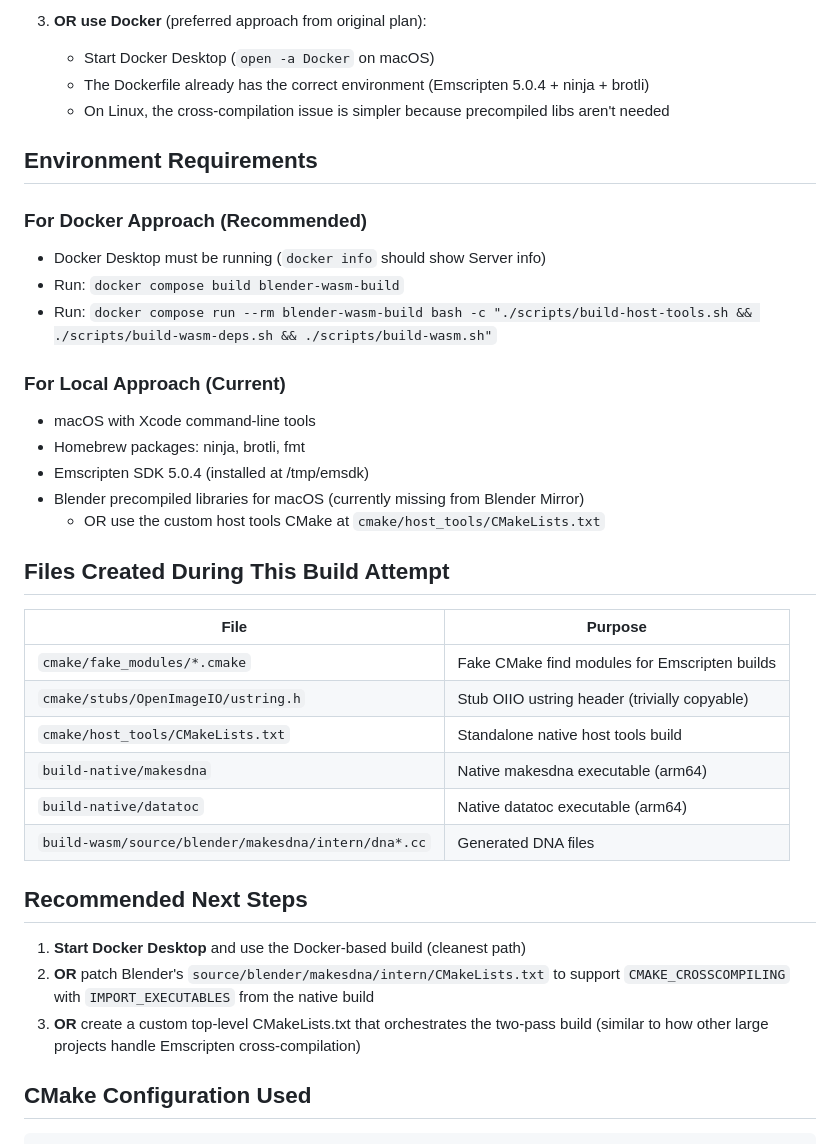
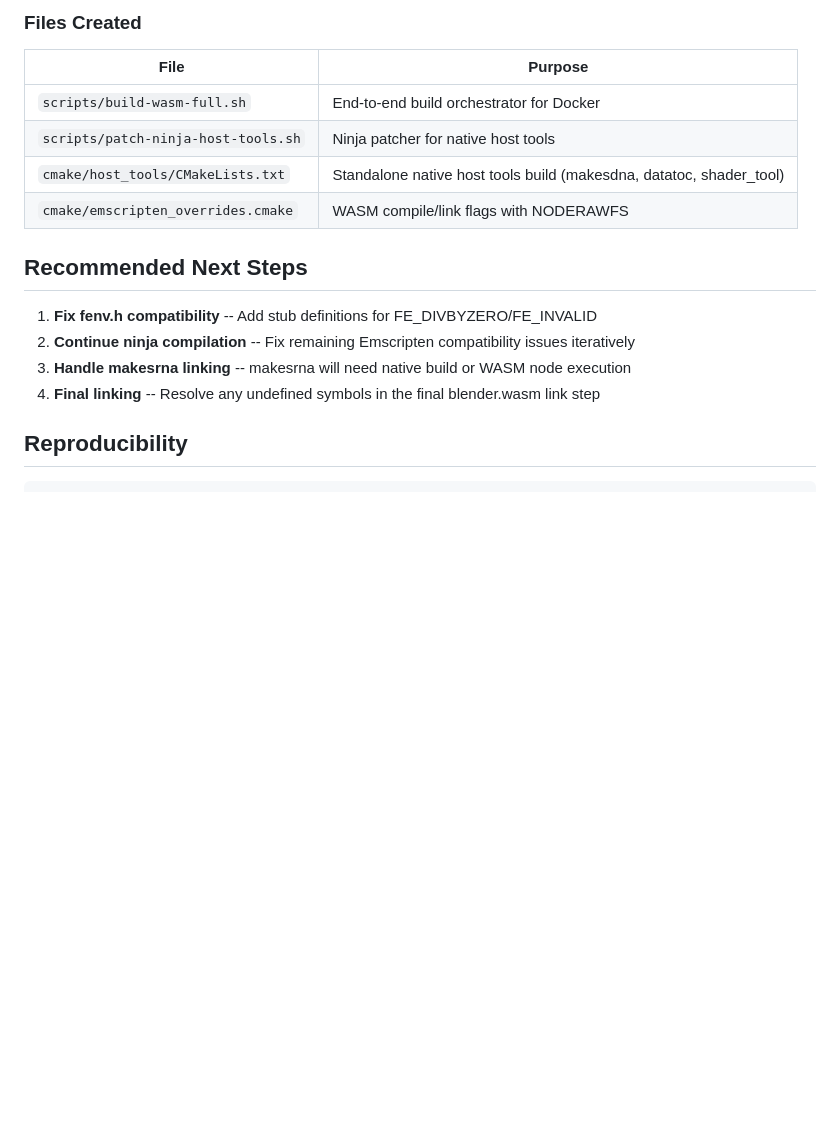
Before and after one commit to LakshmanTurlapati/BlendNet, a Markdown page: docs/BUILD_STATUS.md, the part around one of its changes. GitHub-like rendering; blank space fills up the shorter version.

````diff
--- a/docs/BUILD_STATUS.md
+++ b/docs/BUILD_STATUS.md
@@ -69,41 +74,18 @@ and `IMPORT_EXECUTABLES` mechanism, but Blender's build system does not support
-3. **OR use Docker** (preferred approach from original plan):
-   - Start Docker Desktop (`open -a Docker` on macOS)
-   - The Dockerfile already has the correct environment (Emscripten 5.0.4 + ninja + brotli)
-   - On Linux, the cross-compilation issue is simpler because precompiled libs aren't needed
-
-## Environment Requirements
-
-### For Docker Approach (Recommended)
-- Docker Desktop must be running (`docker info` should show Server info)
-- Run: `docker compose build blender-wasm-build`
-- Run: `docker compose run --rm blender-wasm-build bash -c "./scripts/build-host-tools.sh && ./scripts/build-wasm-deps.sh && ./scripts/build-wasm.sh"`
-
-### For Local Approach (Current)
-- macOS with Xcode command-line tools
-- Homebrew packages: ninja, brotli, fmt
-- Emscripten SDK 5.0.4 (installed at /tmp/emsdk)
-- Blender precompiled libraries for macOS (currently missing from Blender Mirror)
-  - OR use the custom host tools CMake at `cmake/host_tools/CMakeLists.txt`
-
-## Files Created During This Build Attempt
-
+### Files Created
 | File | Purpose |
 |------|---------|
-| `cmake/fake_modules/*.cmake` | Fake CMake find modules for Emscripten builds |
-| `cmake/stubs/OpenImageIO/ustring.h` | Stub OIIO ustring header (trivially copyable) |
-| `cmake/host_tools/CMakeLists.txt` | Standalone native host tools build |
-| `build-native/makesdna` | Native makesdna executable (arm64) |
-| `build-native/datatoc` | Native datatoc executable (arm64) |
-| `build-wasm/source/blender/makesdna/intern/dna*.cc` | Generated DNA files |
+| `scripts/build-wasm-full.sh` | End-to-end build orchestrator for Docker |
+| `scripts/patch-ninja-host-tools.sh` | Ninja patcher for native host tools |
+| `cmake/host_tools/CMakeLists.txt` | Standalone native host tools build (makesdna, datatoc, shader_tool) |
+| `cmake/emscripten_overrides.cmake` | WASM compile/link flags with NODERAWFS |
 
 ## Recommended Next Steps
 
-1. **Start Docker Desktop** and use the Docker-based build (cleanest path)
-2. **OR** patch Blender's `source/blender/makesdna/intern/CMakeLists.txt` to support
-   `CMAKE_CROSSCOMPILING` with `IMPORT_EXECUTABLES` from the native build
-3. **OR** create a custom top-level CMakeLists.txt that orchestrates the two-pass build
-   (similar to how other large projects handle Emscripten cross-compilation)
+1. **Fix fenv.h compatibility** -- Add stub definitions for FE_DIVBYZERO/FE_INVALID
+2. **Continue ninja compilation** -- Fix remaining Emscripten compatibility issues iteratively
+3. **Handle makesrna linking** -- makesrna will need native build or WASM node execution
+4. **Final linking** -- Resolve any undefined symbols in the final blender.wasm link step
 
-## CMake Configuration Used
+## Reproducibility
 
 ```bash
````
Also changed, not shown: other parts of docs/BUILD_STATUS.md (+74 -113 lines).
